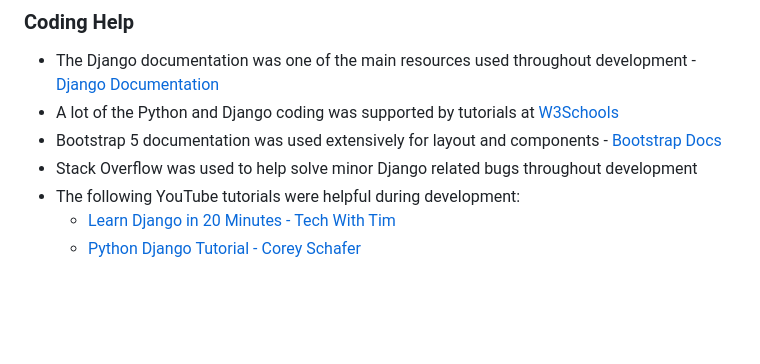
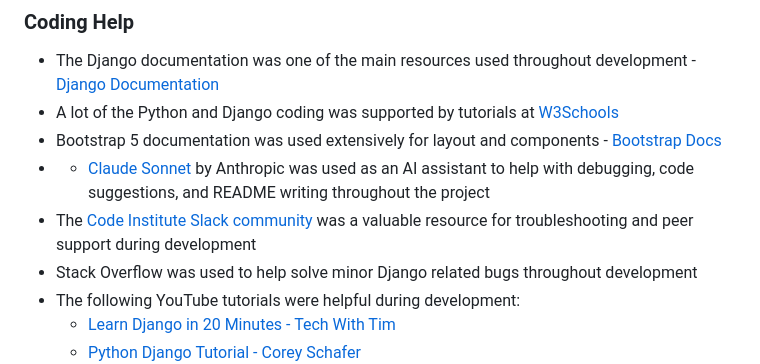
Before and after one commit to AxelAxel97/run-club-hub, a Markdown page: README.md, the part around the change. GitHub-like rendering; blank space fills up the shorter version.

```diff
--- a/README.md
+++ b/README.md
@@ -431,6 +431,8 @@ The live site is deployed on Heroku:
 - The Django documentation was one of the main resources used throughout development - [Django Documentation](https://docs.djangoproject.com/)
 - A lot of the Python and Django coding was supported by tutorials at [W3Schools](https://www.w3schools.com/)
 - Bootstrap 5 documentation was used extensively for layout and components - [Bootstrap Docs](https://getbootstrap.com/docs/5.3/)
+- - [Claude Sonnet](https://www.anthropic.com/claude) by Anthropic was used as an AI assistant to help with debugging, code suggestions, and README writing throughout the project
+- The [Code Institute Slack community](https://code-institute-room.slack.com/) was a valuable resource for troubleshooting and peer support during development
 - Stack Overflow was used to help solve minor Django related bugs throughout development
 - The following YouTube tutorials were helpful during development:
   - [Learn Django in 20 Minutes - Tech With Tim](https://www.youtube.com/watch?v=nGIg40xs9e4)
```
